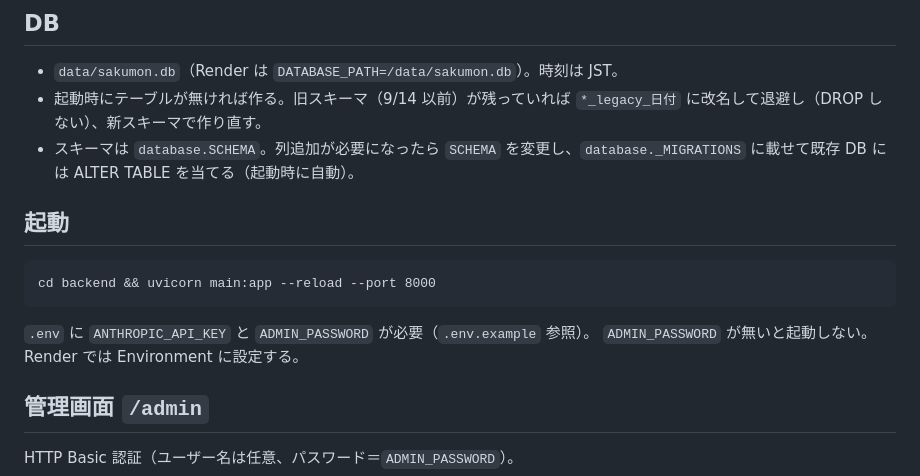
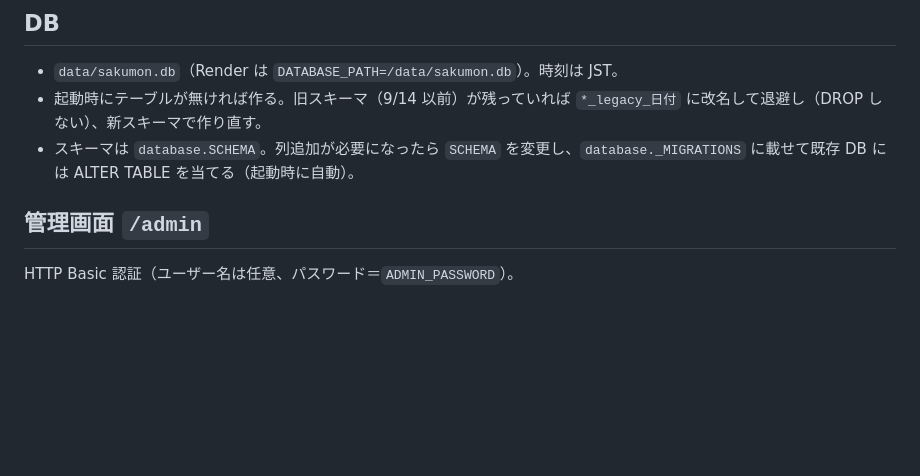
Before and after one commit to shuya310/sakumon, a Markdown page: README.md, the part around the change. Drawn GitHub-style; blank space fills up the shorter version.

Commit message:
Update README by removing startup section
Removed startup instructions and environment variable requirements from README.

````diff
--- a/README.md
+++ b/README.md
@@ -222,14 +222,6 @@ data/sakumon.db
 - 起動時にテーブルが無ければ作る。旧スキーマ（9/14 以前）が残っていれば `*_legacy_日付` に改名して退避し（DROP しない）、新スキーマで作り直す。
 - スキーマは `database.SCHEMA`。列追加が必要になったら `SCHEMA` を変更し、`database._MIGRATIONS` に載せて既存 DB には ALTER TABLE を当てる（起動時に自動）。
 
-## 起動
-
-```
-cd backend && uvicorn main:app --reload --port 8000
-```
-
-`.env` に `ANTHROPIC_API_KEY` と `ADMIN_PASSWORD` が必要（`.env.example` 参照）。
-`ADMIN_PASSWORD` が無いと起動しない。Render では Environment に設定する。
 
 ## 管理画面 `/admin`
 
````
